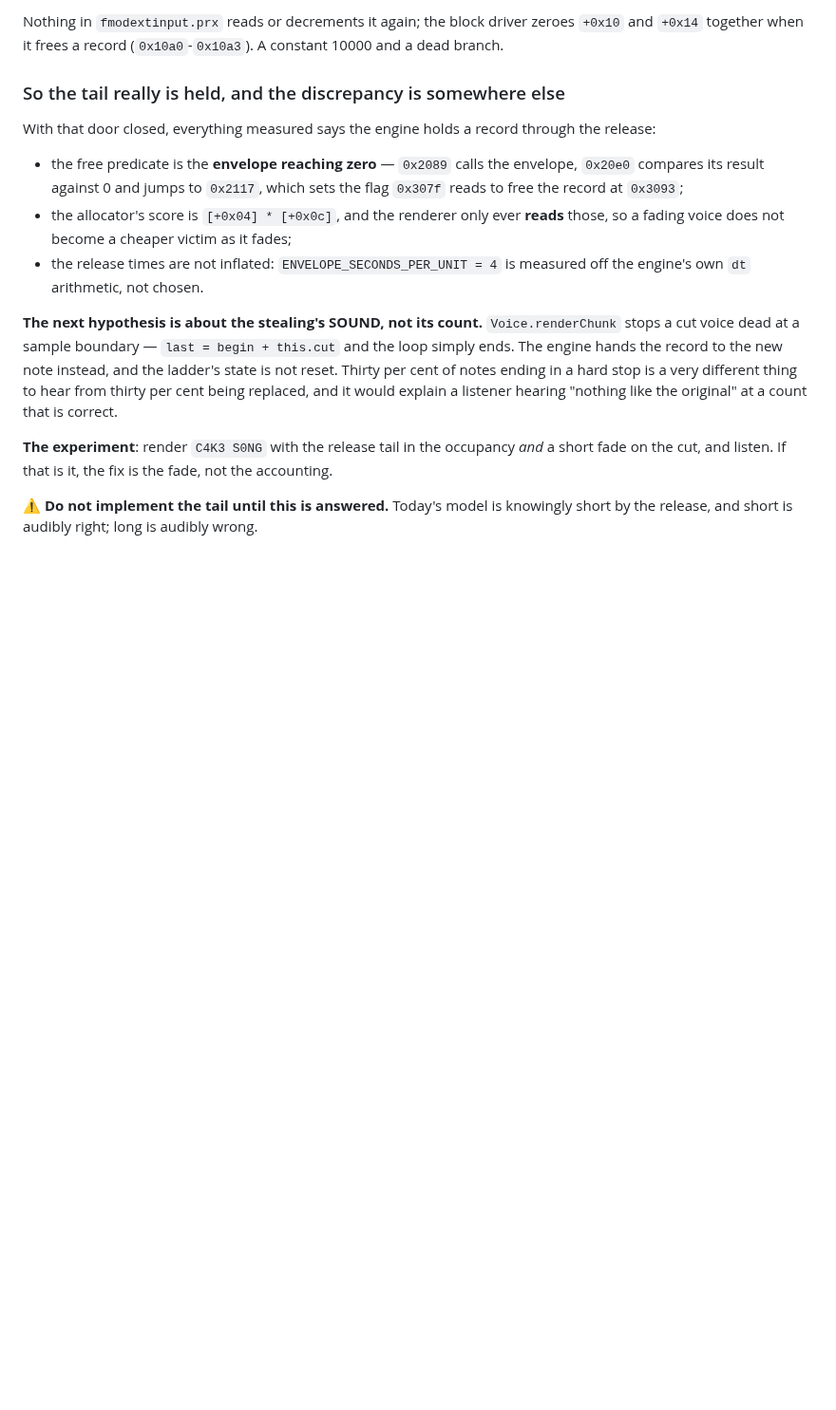
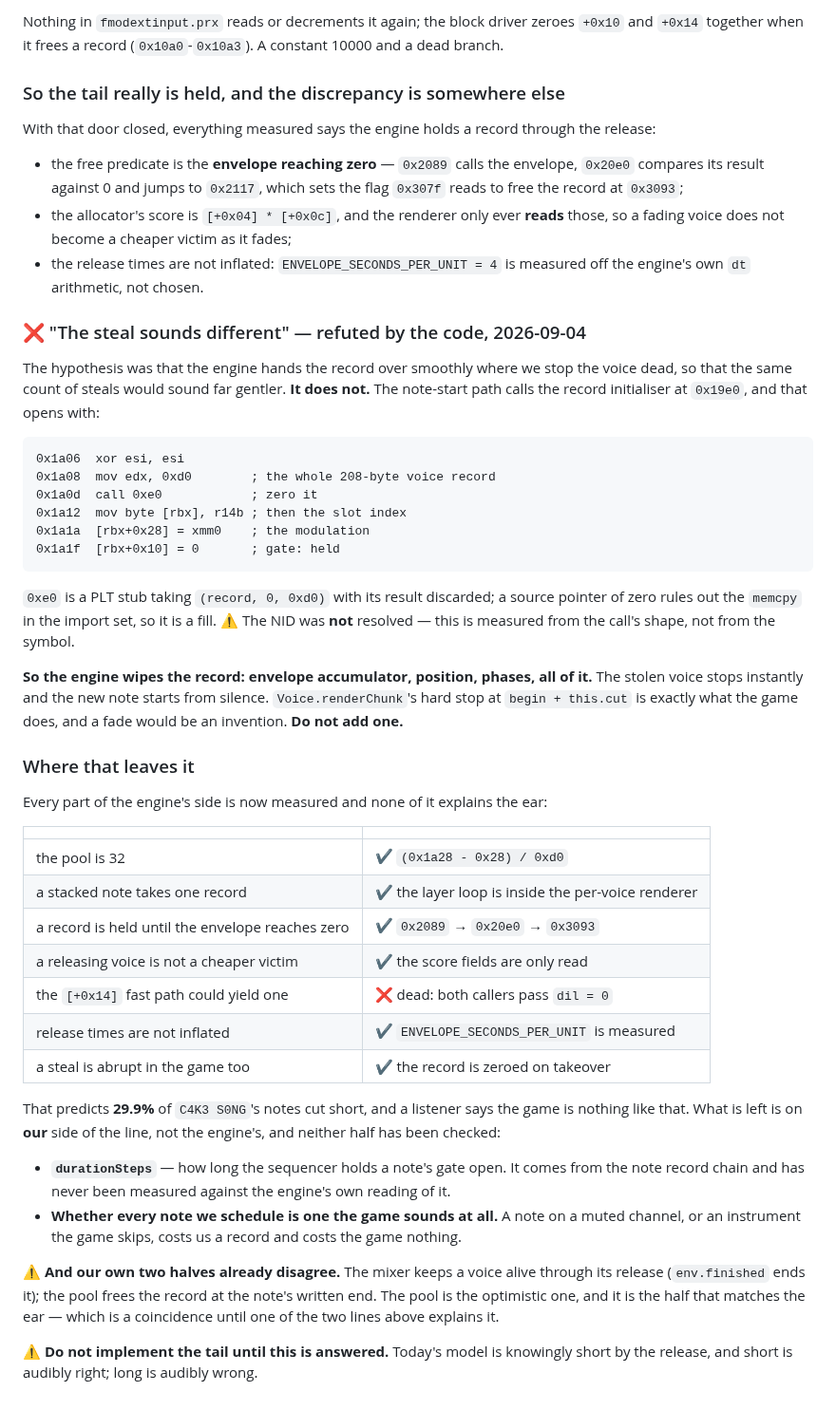
Before and after one commit to sgdc3/lbptracker, a Markdown page: steering/open-questions.md, the part around the change. Shown at 95% size. Rendered like a GitHub page; blank space fills up the shorter version.

Commit message:
The engine zeroes the record on a steal, so the fade experiment is off
Asked for evidence in the game's code before running it, and the code says
no. The note-start path calls the record initialiser at 0x19e0, which opens
by filling the whole 208-byte voice record with zeroes:

  0x1a06  xor esi, esi
  0x1a08  mov edx, 0xd0
  0x1a0d  call 0xe0          ; (record, 0, 208), result discarded
  0x1a12  mov byte [rbx], r14b

A source pointer of zero rules out the memcpy in the import set, so it is a
fill; the NID itself was not resolved and the comment says so. The engine
therefore wipes the envelope accumulator, the position and the phases and
starts the new note from silence. renderChunk's hard stop at begin + cut is
already exactly that, and a fade would have been an invention.

Every part of the engine's side is now measured -- the pool is 32, a stacked
note takes one record, a record is held until the envelope reaches zero, a
releasing voice is not a cheaper victim, the [+0x14] path is dead, the
release times are not inflated, and a steal is abrupt there too. All of that
predicts 29.9% of C4K3 S0NG cut short, and the ear says otherwise.

So what is left is on our side, and question 29 now says which two things:
durationSteps, which has never been checked against the engine's own reading
of a note's gate, and whether we schedule notes the game never sounds. Noted
with them: our mixer already keeps a voice alive through its release while
our pool frees the record at the note's end, so the two halves of this
project disagree and the optimistic one is the one that sounds right.

Co-Authored-By: Claude Opus 5 <noreply@anthropic.com>

````diff
--- a/steering/open-questions.md
+++ b/steering/open-questions.md
@@ -998,14 +998,57 @@ With that door closed, everything measured says the engine holds a record throug
 - the release times are not inflated: `ENVELOPE_SECONDS_PER_UNIT = 4` is measured off the engine's
   own `dt` arithmetic, not chosen.
 
-**The next hypothesis is about the stealing's SOUND, not its count.** `Voice.renderChunk` stops a
-cut voice dead at a sample boundary — `last = begin + this.cut` and the loop simply ends. The engine
-hands the record to the new note instead, and the ladder's state is not reset. Thirty per cent of
-notes ending in a hard stop is a very different thing to hear from thirty per cent being replaced,
-and it would explain a listener hearing "nothing like the original" at a count that is correct.
+### ❌ "The steal sounds different" — refuted by the code, 2026-09-04
 
-**The experiment**: render `C4K3 S0NG` with the release tail in the occupancy *and* a short fade on
-the cut, and listen. If that is it, the fix is the fade, not the accounting.
+The hypothesis was that the engine hands the record over smoothly where we stop the voice dead, so
+that the same count of steals would sound far gentler. **It does not.** The note-start path calls
+the record initialiser at `0x19e0`, and that opens with:
+
+```
+0x1a06  xor esi, esi
+0x1a08  mov edx, 0xd0        ; the whole 208-byte voice record
+0x1a0d  call 0xe0            ; zero it
+0x1a12  mov byte [rbx], r14b ; then the slot index
+0x1a1a  [rbx+0x28] = xmm0    ; the modulation
+0x1a1f  [rbx+0x10] = 0       ; gate: held
+```
+
+`0xe0` is a PLT stub taking `(record, 0, 0xd0)` with its result discarded; a source pointer of zero
+rules out the `memcpy` in the import set, so it is a fill. ⚠️ The NID was **not** resolved — this is
+measured from the call's shape, not from the symbol.
+
+**So the engine wipes the record: envelope accumulator, position, phases, all of it.** The stolen
+voice stops instantly and the new note starts from silence. `Voice.renderChunk`'s hard stop at
+`begin + this.cut` is exactly what the game does, and a fade would be an invention. **Do not add
+one.**
+
+### Where that leaves it
+
+Every part of the engine's side is now measured and none of it explains the ear:
+
+| | |
+|---|---|
+| the pool is 32 | ✔ `(0x1a28 - 0x28) / 0xd0` |
+| a stacked note takes one record | ✔ the layer loop is inside the per-voice renderer |
+| a record is held until the envelope reaches zero | ✔ `0x2089` → `0x20e0` → `0x3093` |
+| a releasing voice is not a cheaper victim | ✔ the score fields are only read |
+| the `[+0x14]` fast path could yield one | ❌ dead: both callers pass `dil = 0` |
+| release times are not inflated | ✔ `ENVELOPE_SECONDS_PER_UNIT` is measured |
+| a steal is abrupt in the game too | ✔ the record is zeroed on takeover |
+
+That predicts **29.9%** of `C4K3 S0NG`'s notes cut short, and a listener says the game is nothing
+like that. What is left is on **our** side of the line, not the engine's, and neither half has been
+checked:
+
+- **`durationSteps`** — how long the sequencer holds a note's gate open. It comes from the note
+  record chain and has never been measured against the engine's own reading of it.
+- **Whether every note we schedule is one the game sounds at all.** A note on a muted channel, or an
+  instrument the game skips, costs us a record and costs the game nothing.
+
+⚠️ **And our own two halves already disagree.** The mixer keeps a voice alive through its release
+(`env.finished` ends it); the pool frees the record at the note's written end. The pool is the
+optimistic one, and it is the half that matches the ear — which is a coincidence until one of the
+two lines above explains it.
 
 ⚠️ **Do not implement the tail until this is answered.** Today's model is knowingly short by the
 release, and short is audibly right; long is audibly wrong.
````
